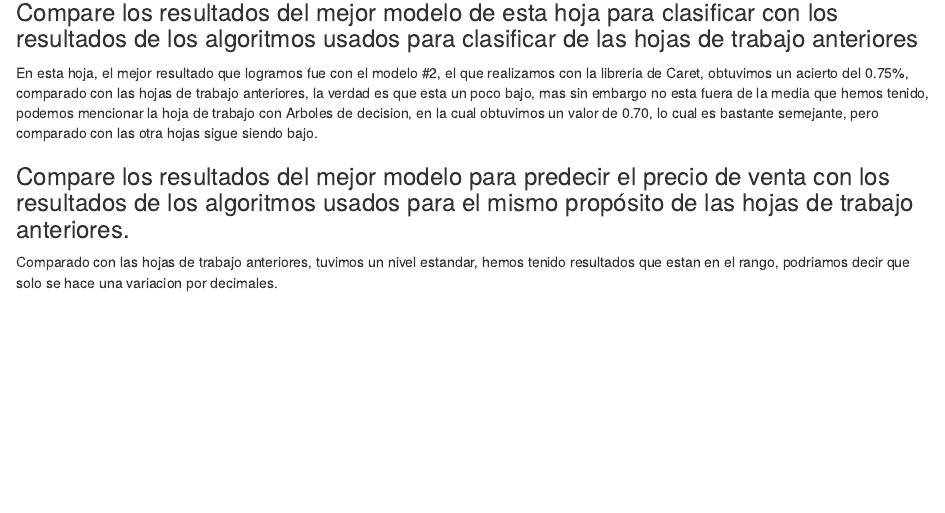
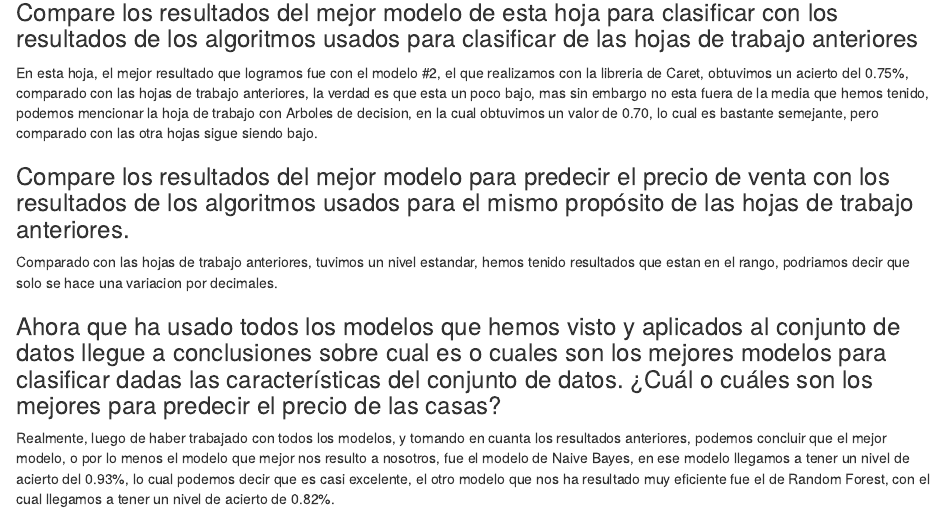
Before and after one commit to fredyvelasquezgt/HT-8-mineria-de-datos, an R Markdown document (InformeHDT8.Rmd): the page in a window 1100 px wide, from 330 px down. Rendered offline with R 4.5, knitr and Pandoc, with nearby package versions.

Commit message:
Update InformeHDT8.Rmd

```diff
--- a/InformeHDT8.Rmd
+++ b/InformeHDT8.Rmd
@@ -16,3 +16,7 @@ En esta hoja, el mejor resultado que logramos fue con el modelo #2, el que reali
 
 
 Comparado con las hojas de trabajo anteriores, tuvimos un nivel estandar, hemos tenido resultados que estan en el rango, podriamos decir que solo se hace una variacion por decimales.
+
+### Ahora que ha usado todos los modelos que hemos visto y aplicados al conjunto de datos llegue a conclusiones sobre cual es o cuales son los mejores modelos para clasificar dadas las  características  del  conjunto  de  datos.  ¿Cuál  o  cuáles  son  los mejores  para  predecir  el precio de las casas?
+
+Realmente, luego de haber trabajado con todos los modelos, y tomando en cuanta los resultados anteriores, podemos concluir que el mejor modelo, o por lo menos el modelo que mejor nos resulto a nosotros, fue el modelo de Naive Bayes, en ese modelo llegamos a tener un nivel de acierto del 0.93%, lo cual podemos decir que es casi excelente, el otro modelo que nos ha resultado muy eficiente fue el de Random Forest, con el cual llegamos a tener un nivel de acierto de 0.82%.
```
